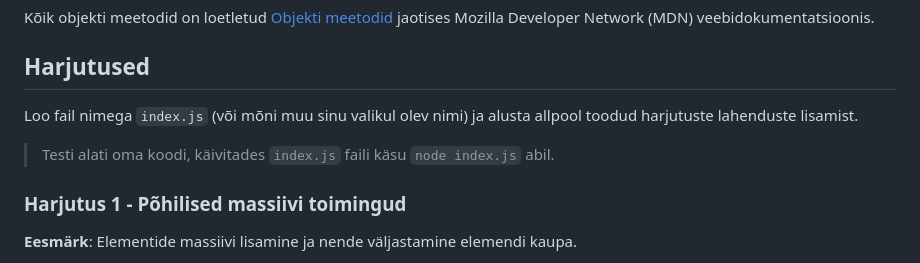
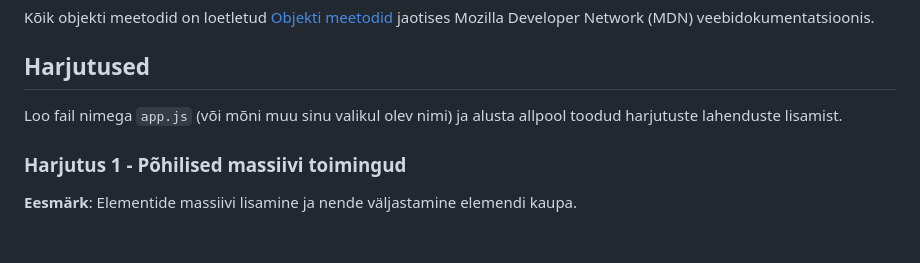
Before and after one commit to tluhk/JS_Algkursus, a Markdown page: concepts/andmestruktuurid/README.md, the part around one of its changes. Rendered like a GitHub page; blank space fills up the shorter version.

```diff
--- a/concepts/andmestruktuurid/README.md
+++ b/concepts/andmestruktuurid/README.md
@@ -358,9 +358,7 @@ Kõik objekti meetodid on loetletud [Objekti meetodid](https://developer.mozilla
 
 ## Harjutused
 
-Loo fail nimega `index.js` (või mõni muu sinu valikul olev nimi) ja alusta allpool toodud harjutuste lahenduste lisamist.
-
-> Testi alati oma koodi, käivitades `index.js` faili käsu `node index.js` abil.
+Loo fail nimega `app.js` (või mõni muu sinu valikul olev nimi) ja alusta allpool toodud harjutuste lahenduste lisamist.
 
 ### Harjutus 1 - Põhilised massiivi toimingud
 
```
Also changed, not shown: other parts of concepts/andmestruktuurid/README.md (+0 -4 lines), concepts/funktsioon/README.md (+1 -3 lines), concepts/tsyklid/README.md (+1 -5 lines).
